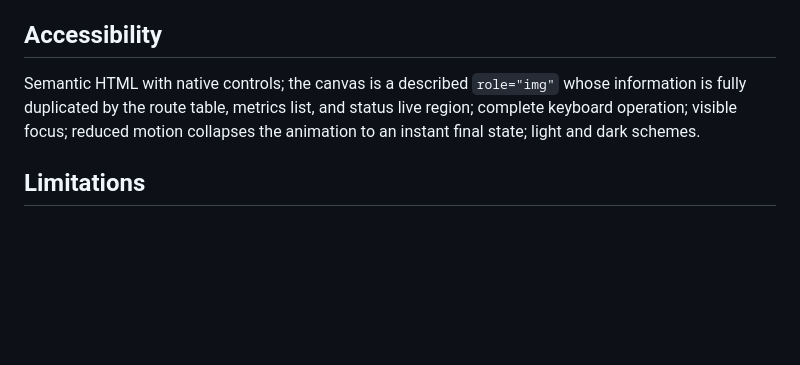
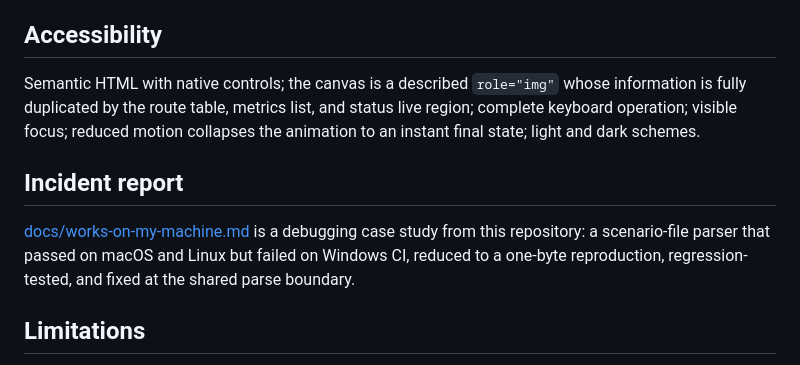
Before and after one commit to jordan-umpierre/delivery-routing-lab, a Markdown page: README.md, the part around the change. GitHub-like rendering; blank space fills up the shorter version.

Commit message:
Add the works-on-my-machine incident report and link it from the README

```diff
--- a/README.md
+++ b/README.md
@@ -120,6 +120,13 @@ status live region; complete keyboard operation; visible focus; reduced
 motion collapses the animation to an instant final state; light and dark
 schemes.
 
+## Incident report
+
+[docs/works-on-my-machine.md](docs/works-on-my-machine.md) is a debugging
+case study from this repository: a scenario-file parser that passed on
+macOS and Linux but failed on Windows CI, reduced to a one-byte
+reproduction, regression-tested, and fixed at the shared parse boundary.
+
 ## Limitations
 
 Edge weights are geometric length only — no speed limits, travel time,
```
Also changed, not shown: docs/works-on-my-machine.md (added, +121 -0 lines).
